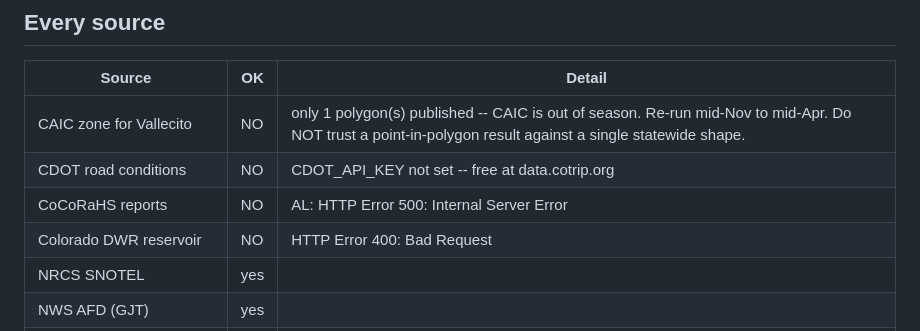
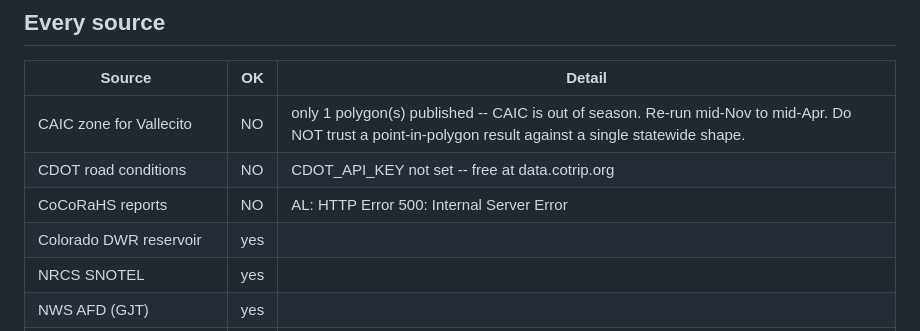
Before and after one commit to GoVallecito/govallecito-bot, a Markdown page: state/selftest-latest.md, the part around one of its changes. Drawn GitHub-style.

```diff
--- a/state/selftest-latest.md
+++ b/state/selftest-latest.md
@@ -28,7 +28,7 @@ Confirmed: Vallecito (COZ019) is in a different forecast zone than Durango (COZ0
 | CAIC zone for Vallecito | NO | only 1 polygon(s) published -- CAIC is out of season. Re-run mid-Nov to mid-Apr. Do NOT trust a point-in-polygon result against a single statewide shape. |
 | CDOT road conditions | NO | CDOT_API_KEY not set -- free at data.cotrip.org |
 | CoCoRaHS reports | NO | AL: HTTP Error 500: Internal Server Error |
-| Colorado DWR reservoir | NO | HTTP Error 400: Bad Request |
+| Colorado DWR reservoir | yes |  |
 | NRCS SNOTEL | yes |  |
 | NWS AFD (GJT) | yes |  |
 | NWS alerts (COZ019 + COZ022) | yes |  |
```
Also changed, not shown: other parts of state/selftest-latest.md (+17 -21 lines).
